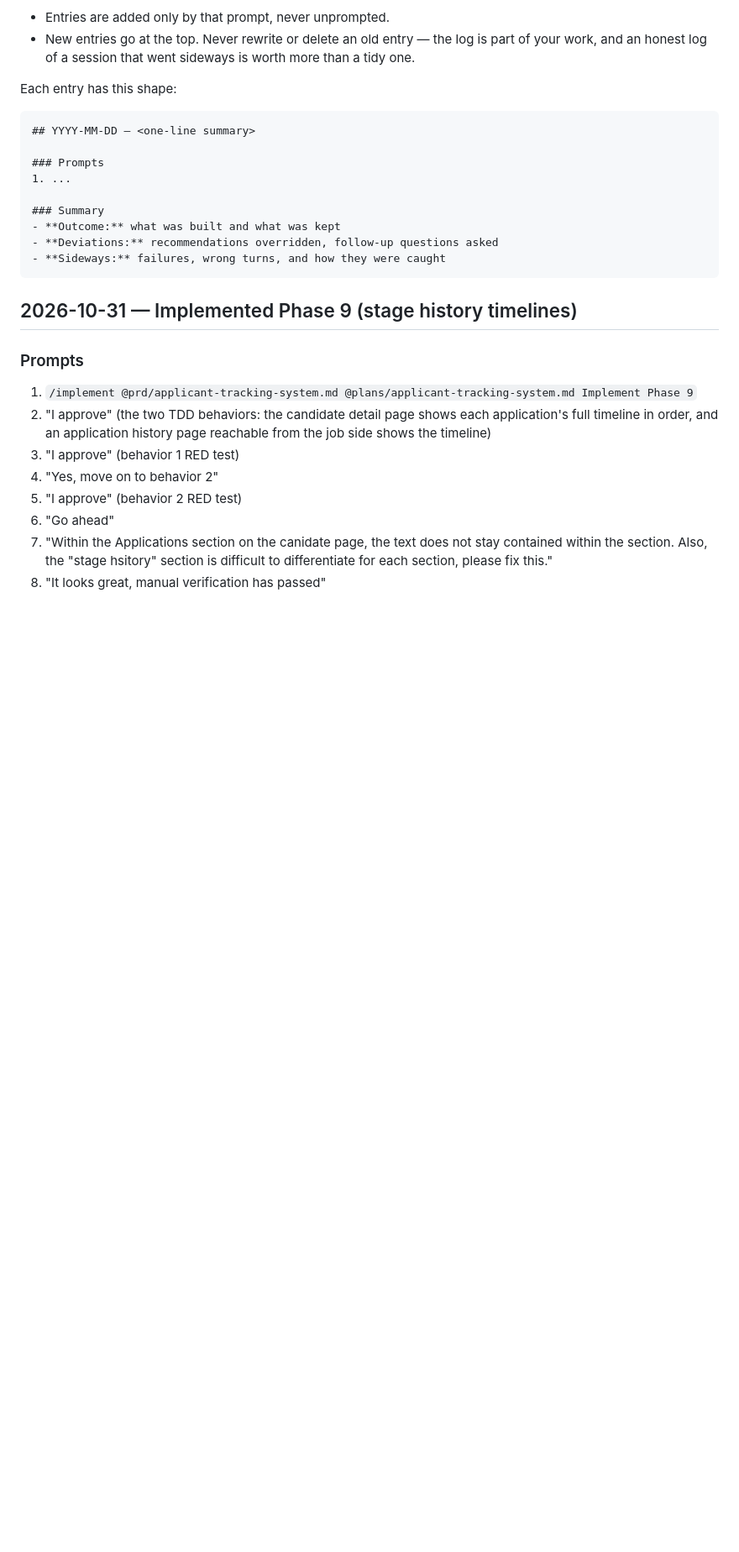
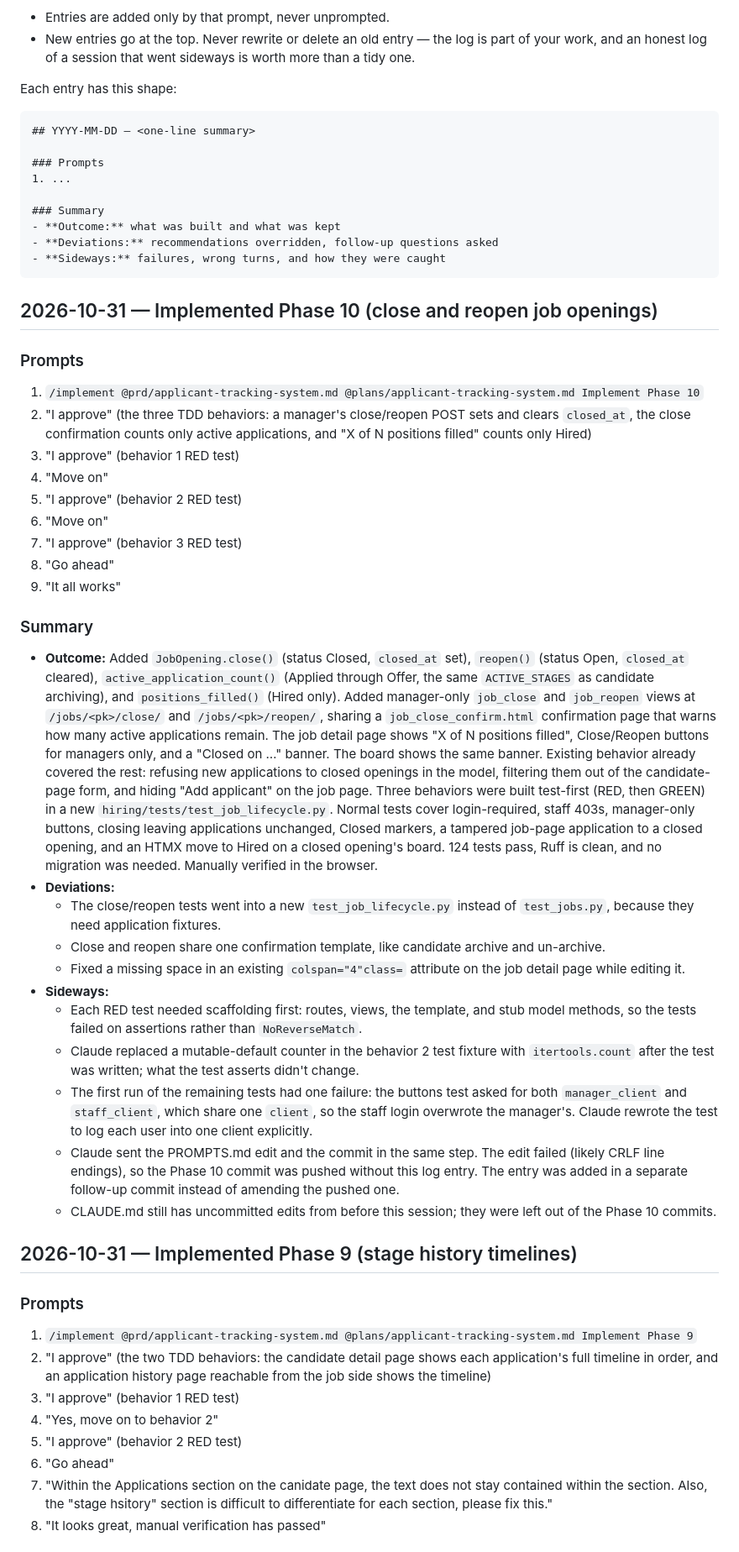
Before and after one commit to R0B0T0s/applicant-tracking-system, a Markdown page: PROMPTS.md, the part around the change. Shown at 84% size. Drawn GitHub-style; blank space fills up the shorter version.

Commit message:
Log Phase 10 session in PROMPTS.md
Co-Authored-By: Claude Opus 5.5 <noreply@anthropic.com>

```diff
--- a/PROMPTS.md
+++ b/PROMPTS.md
@@ -27,6 +27,32 @@ Each entry has this shape:
     - **Outcome:** what was built and what was kept
     - **Deviations:** recommendations overridden, follow-up questions asked
     - **Sideways:** failures, wrong turns, and how they were caught
+
+## 2026-10-31 — Implemented Phase 10 (close and reopen job openings)
+
+### Prompts
+1. `/implement @prd/applicant-tracking-system.md @plans/applicant-tracking-system.md Implement Phase 10`
+2. "I approve" (the three TDD behaviors: a manager's close/reopen POST sets and clears `closed_at`, the close confirmation counts only active applications, and "X of N positions filled" counts only Hired)
+3. "I approve" (behavior 1 RED test)
+4. "Move on"
+5. "I approve" (behavior 2 RED test)
+6. "Move on"
+7. "I approve" (behavior 3 RED test)
+8. "Go ahead"
+9. "It all works"
+
+### Summary
+- **Outcome:** Added `JobOpening.close()` (status Closed, `closed_at` set), `reopen()` (status Open, `closed_at` cleared), `active_application_count()` (Applied through Offer, the same `ACTIVE_STAGES` as candidate archiving), and `positions_filled()` (Hired only). Added manager-only `job_close` and `job_reopen` views at `/jobs/<pk>/close/` and `/jobs/<pk>/reopen/`, sharing a `job_close_confirm.html` confirmation page that warns how many active applications remain. The job detail page shows "X of N positions filled", Close/Reopen buttons for managers only, and a "Closed on …" banner. The board shows the same banner. Existing behavior already covered the rest: refusing new applications to closed openings in the model, filtering them out of the candidate-page form, and hiding "Add applicant" on the job page. Three behaviors were built test-first (RED, then GREEN) in a new `hiring/tests/test_job_lifecycle.py`. Normal tests cover login-required, staff 403s, manager-only buttons, closing leaving applications unchanged, Closed markers, a tampered job-page application to a closed opening, and an HTMX move to Hired on a closed opening's board. 124 tests pass, Ruff is clean, and no migration was needed. Manually verified in the browser.
+- **Deviations:**
+  - The close/reopen tests went into a new `test_job_lifecycle.py` instead of `test_jobs.py`, because they need application fixtures.
+  - Close and reopen share one confirmation template, like candidate archive and un-archive.
+  - Fixed a missing space in an existing `colspan="4"class=` attribute on the job detail page while editing it.
+- **Sideways:**
+  - Each RED test needed scaffolding first: routes, views, the template, and stub model methods, so the tests failed on assertions rather than `NoReverseMatch`.
+  - Claude replaced a mutable-default counter in the behavior 2 test fixture with `itertools.count` after the test was written; what the test asserts didn't change.
+  - The first run of the remaining tests had one failure: the buttons test asked for both `manager_client` and `staff_client`, which share one `client`, so the staff login overwrote the manager's. Claude rewrote the test to log each user into one client explicitly.
+  - Claude sent the PROMPTS.md edit and the commit in the same step. The edit failed (likely CRLF line endings), so the Phase 10 commit was pushed without this log entry. The entry was added in a separate follow-up commit instead of amending the pushed one.
+  - CLAUDE.md still has uncommitted edits from before this session; they were left out of the Phase 10 commits.
 
 ## 2026-10-31 — Implemented Phase 9 (stage history timelines)
 
```
